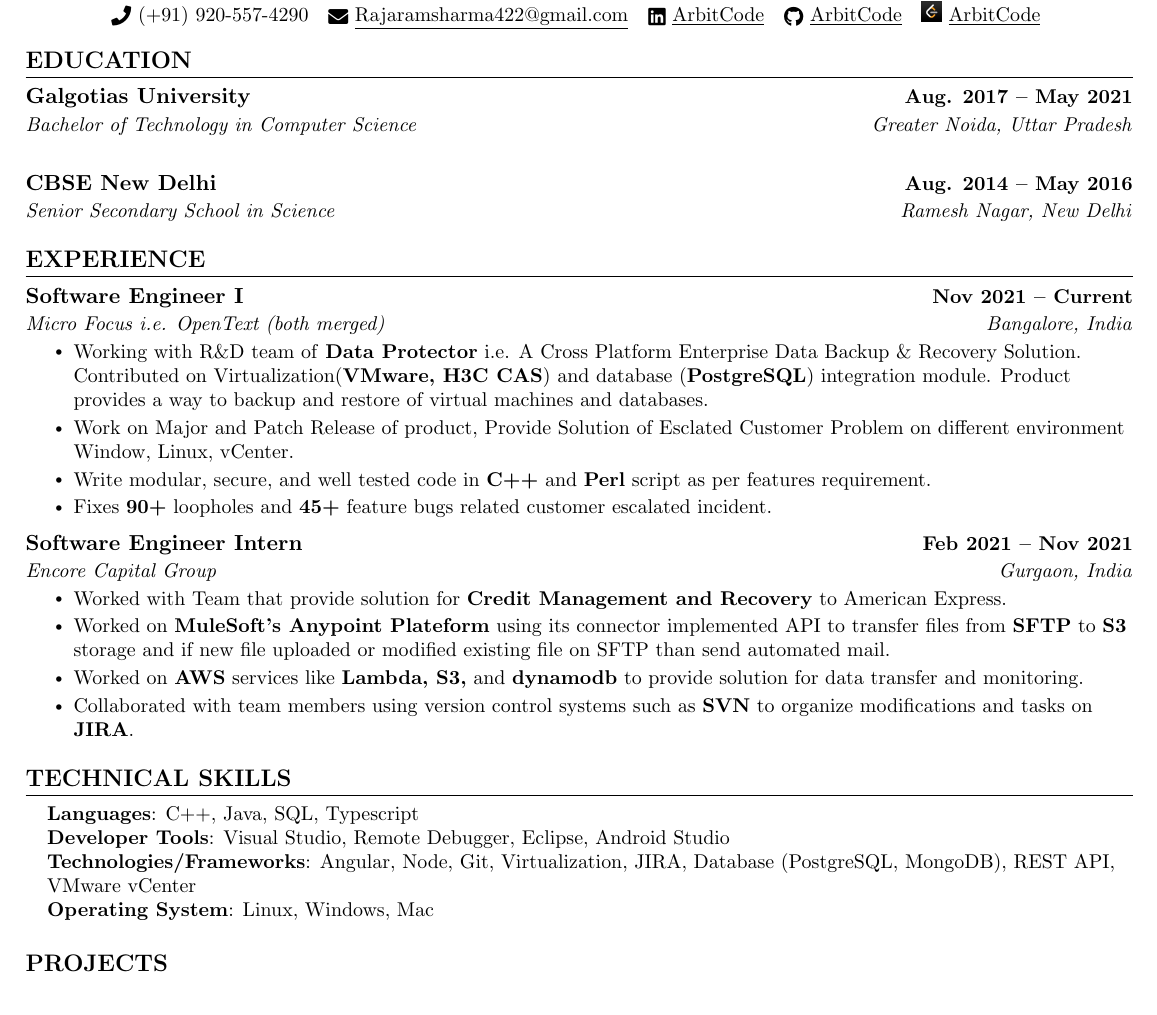
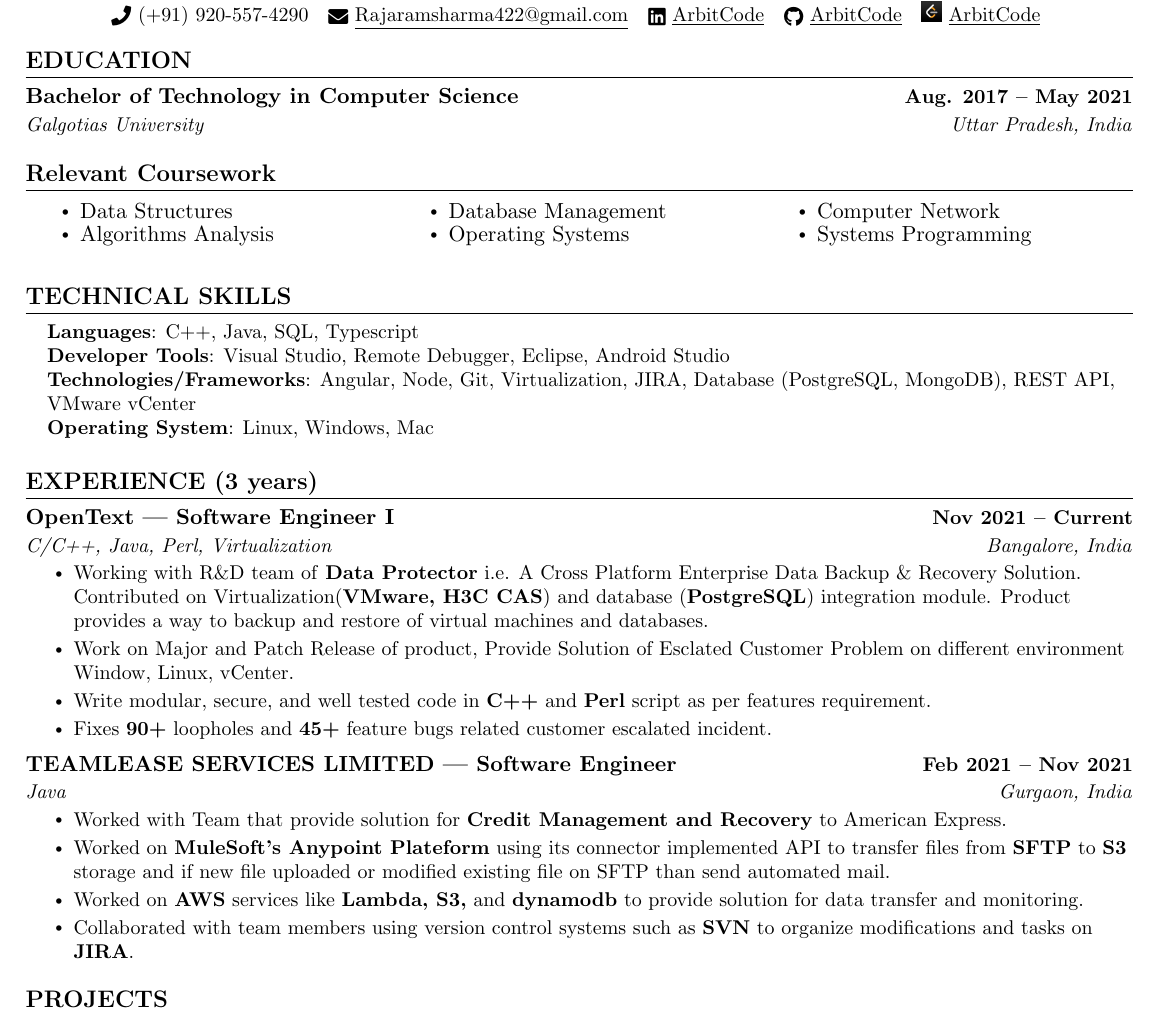
Before and after one commit to ArbitCode/resume, a LaTeX CV (Rajaram_resume.tex): part of the page, cut so that both start at the same text. Compiled offline with pdfLaTeX.

Commit message:
education changes and added relevant course work

```diff
--- a/Rajaram_resume.tex
+++ b/Rajaram_resume.tex
@@ -140,42 +140,42 @@
 %-----------B.tech-----------
   \resumeSubHeadingListStart
     \resumeSubheading
-      {Galgotias University}{Aug. 2017 -- May 2021}
-      {Bachelor of Technology in Computer Science}{Greater Noida, Uttar Pradesh}
-  \resumeSubHeadingListEnd
-%--------12th---------------
-  \resumeSubHeadingListStart
-    \resumeSubheading
-      {CBSE New Delhi}{Aug. 2014 -- May 2016}
-      {Senior Secondary School in Science}{Ramesh Nagar, New Delhi}
+      {Bachelor of Technology in Computer Science}{Aug. 2017 -- May 2021}
+      {Galgotias University}{Uttar Pradesh, India}
   \resumeSubHeadingListEnd
 
 % %------RELEVANT COURSEWORK-------
-% \section{Relevant Coursework}
-%     %\resumeSubHeadingListStart
-%         \begin{multicols}{4}
-%             \begin{itemize}[itemsep=-5pt, parsep=3pt]
-%                 \item\small Data Structures
-%                 \item Software Methodology
-%                 \item Algorithms Analysis
-%                 \item Database Management
-%                 \item Artificial Intelligence
-%                 \item Internet Technology
-%                 \item Systems Programming
-%                 \item Computer Architecture
-%             \end{itemize}
-%         \end{multicols}
-%         \vspace*{2.0\multicolsep}
-%     %\resumeSubHeadingListEnd
+ \section{Relevant Coursework}
+     %\resumeSubHeadingListStart
+         \begin{multicols}{3}
+             \begin{itemize}[itemsep=-5pt, parsep=3pt]
+                 \item Data Structures
+                 \item Algorithms Analysis
+                 \item Database Management
+                 \item Operating Systems
+                 \item Computer Network
+                 \item Systems Programming
+             \end{itemize}
+        \end{multicols}
 
+\section{TECHNICAL SKILLS}
+ \begin{itemize}[leftmargin=0.15in, label={}]
+    \small{\item{
+     \textbf{Languages}{: C++, Java, SQL, Typescript} \\
+     \textbf{Developer Tools}{: Visual Studio, Remote Debugger, Eclipse, Android Studio} \\
+     \textbf{Technologies/Frameworks}{: Angular, Node, Git, Virtualization, JIRA, Database (PostgreSQL, MongoDB), REST API, VMware vCenter} \\
+     \textbf{Operating System}{: Linux, Windows, Mac} \\
+    }}
+ \end{itemize}
+ \vspace{-16pt}
 
 %-----------EXPERIENCE-----------
-\section{EXPERIENCE}
+\section{EXPERIENCE (3 years)}
   \resumeSubHeadingListStart
 
     \resumeSubheading
-      {Software Engineer I}{Nov 2021 -- Current}
-      {Micro Focus i.e. OpenText (both merged)}{Bangalore, India}
+      {OpenText | Software Engineer I}{Nov 2021 -- Current}
+      {C/C++, Java, Perl, Virtualization}{ Bangalore, India}
       \resumeItemListStart
         \resumeItem{Working with R\&D team of \textbf{Data Protector} i.e. A Cross Platform Enterprise Data Backup \& Recovery Solution. Contributed on Virtualization(\textbf{VMware, H3C CAS}) and database (\textbf{PostgreSQL}) integration module. Product provides a way to backup and restore of virtual machines and databases.}
         \resumeItem{Work on Major and Patch Release of product, Provide Solution of Esclated Customer Problem on different environment Window, Linux, vCenter.}
@@ -184,8 +184,8 @@
       \resumeItemListEnd
 
     \resumeSubheading
-      {Software Engineer Intern}{Feb 2021 -- Nov 2021}
-      {Encore Capital Group}{Gurgaon, India}
+      {TEAMLEASE SERVICES LIMITED | Software Engineer}{Feb 2021 -- Nov 2021}
+      {Java}{Gurgaon, India}
       \resumeItemListStart
         \resumeItem{Worked with Team that provide solution for \textbf{Credit Management and Recovery} to American Express.}
         \resumeItem{Worked on \textbf{MuleSoft's Anypoint Plateform} using its connector implemented API to transfer files from \textbf{SFTP} to \textbf{S3} storage and  if new file uploaded or modified existing file on SFTP than send automated mail.}
@@ -197,17 +197,6 @@
 \vspace{-16pt}
 
 %
-%-----------PROGRAMMING SKILLS-----------
-\section{TECHNICAL SKILLS}
- \begin{itemize}[leftmargin=0.15in, label={}]
-    \small{\item{
-     \textbf{Languages}{: C++, Java, SQL, Typescript} \\
-     \textbf{Developer Tools}{: Visual Studio, Remote Debugger, Eclipse, Android Studio} \\
-     \textbf{Technologies/Frameworks}{: Angular, Node, Git, Virtualization, JIRA, Database (PostgreSQL, MongoDB), REST API, VMware vCenter} \\
-     \textbf{Operating System}{: Linux, Windows, Mac} \\
-    }}
- \end{itemize}
- \vspace{-16pt}
 
 %-----------PROJECTS-----------
 %//TODO: Add projects
```
